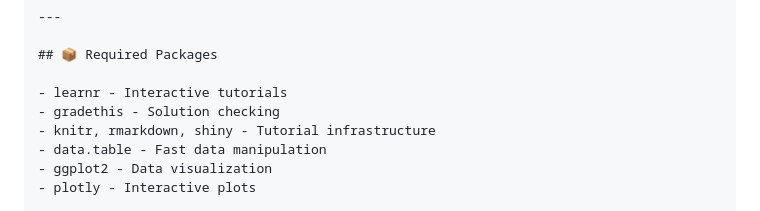
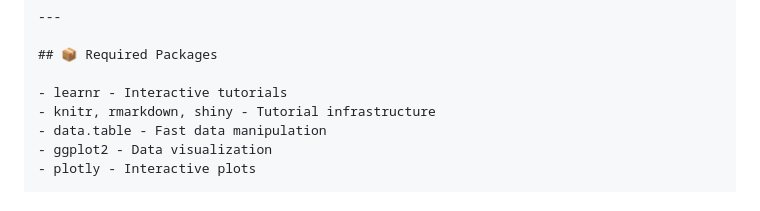
Before and after one commit to kuzmanconsulting/Osnove-statistike-i-programskog-jezika-R-u-istrazivackom-radu, a Markdown page: README.md, the part around the change. GitHub-like rendering.

Commit message:
removed gradethis from readme

```diff
--- a/README.md
+++ b/README.md
@@ -180,7 +180,6 @@ Before pushing:
 ## 📦 Required Packages
 
 - learnr - Interactive tutorials
-- gradethis - Solution checking
 - knitr, rmarkdown, shiny - Tutorial infrastructure
 - data.table - Fast data manipulation
 - ggplot2 - Data visualization
```
